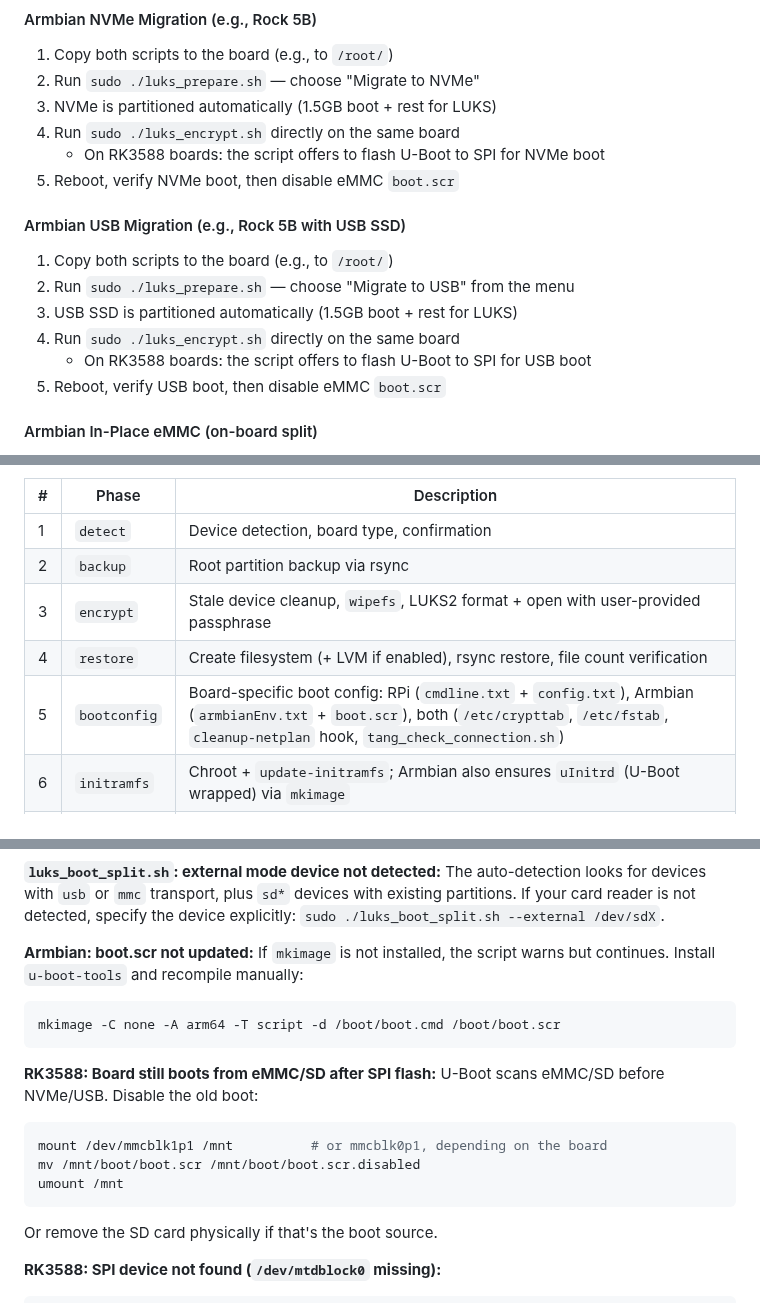
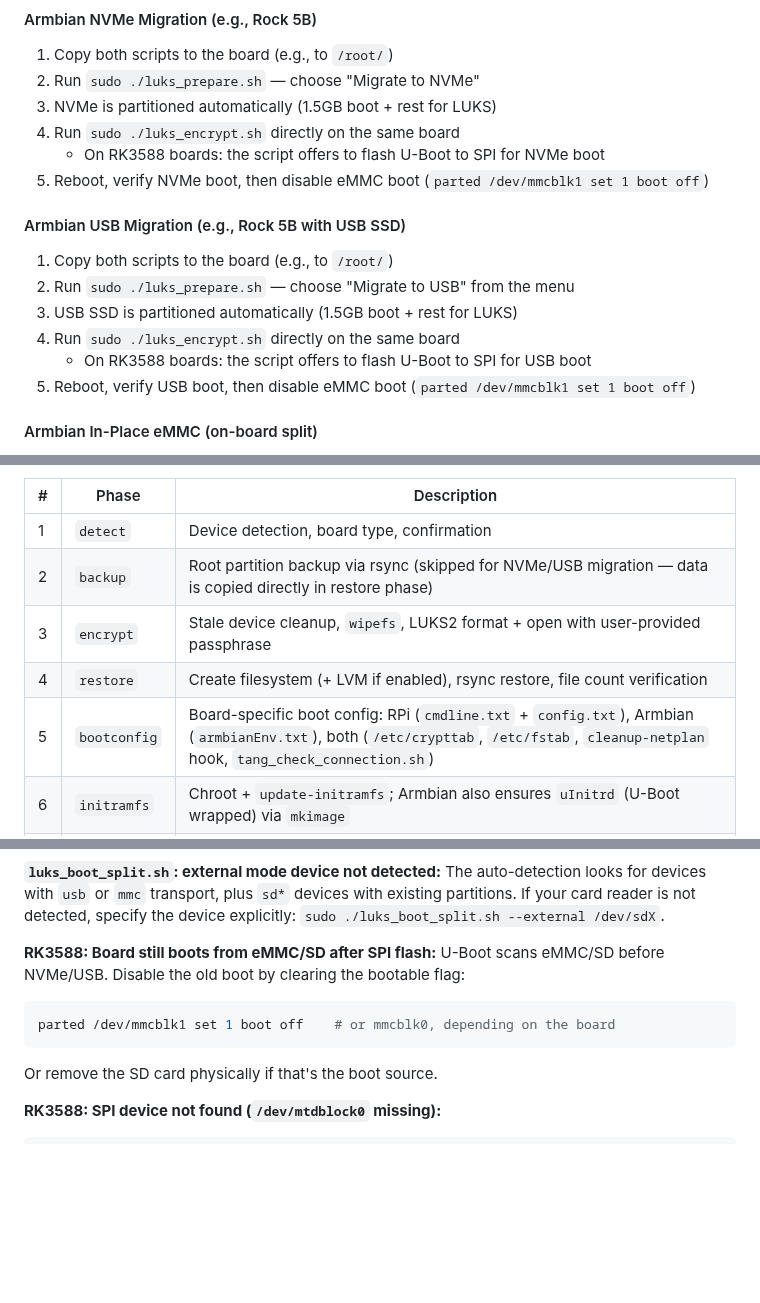
Before and after one commit to vroomfondel/sbcstuff, a Markdown page: README.md, 3 parts joined by grey strips. Rendered like a GitHub page; blank space fills up the shorter version.

````diff
--- a/README.md
+++ b/README.md
@@ -89,7 +89,7 @@ partition → LUKS → /dev/mapper/rootfs (ext4)
 3. NVMe is partitioned automatically (1.5GB boot + rest for LUKS)
 4. Run `sudo ./luks_encrypt.sh` directly on the same board
    - On RK3588 boards: the script offers to flash U-Boot to SPI for NVMe boot
-5. Reboot, verify NVMe boot, then disable eMMC `boot.scr`
+5. Reboot, verify NVMe boot, then disable eMMC boot (`parted /dev/mmcblk1 set 1 boot off`)
 
 #### Armbian USB Migration (e.g., Rock 5B with USB SSD)
 
@@ -98,7 +98,7 @@ partition → LUKS → /dev/mapper/rootfs (ext4)
 3. USB SSD is partitioned automatically (1.5GB boot + rest for LUKS)
 4. Run `sudo ./luks_encrypt.sh` directly on the same board
    - On RK3588 boards: the script offers to flash U-Boot to SPI for USB boot
-5. Reboot, verify USB boot, then disable eMMC `boot.scr`
+5. Reboot, verify USB boot, then disable eMMC boot (`parted /dev/mmcblk1 set 1 boot off`)
 
 #### Armbian In-Place eMMC (on-board split)
 
@@ -303,10 +303,10 @@ The script is organized into 8 resumable phases. Each phase is gated — when us
 | # | Phase | Description |
 |---|-------|-------------|
 | 1 | `detect` | Device detection, board type, confirmation |
-| 2 | `backup` | Root partition backup via rsync |
+| 2 | `backup` | Root partition backup via rsync (skipped for NVMe/USB migration — data is copied directly in restore phase) |
 | 3 | `encrypt` | Stale device cleanup, `wipefs`, LUKS2 format + open with user-provided passphrase |
 | 4 | `restore` | Create filesystem (+ LVM if enabled), rsync restore, file count verification |
-| 5 | `bootconfig` | Board-specific boot config: RPi (`cmdline.txt` + `config.txt`), Armbian (`armbianEnv.txt` + `boot.scr`), both (`/etc/crypttab`, `/etc/fstab`, `cleanup-netplan` hook, `tang_check_connection.sh`) |
+| 5 | `bootconfig` | Board-specific boot config: RPi (`cmdline.txt` + `config.txt`), Armbian (`armbianEnv.txt`), both (`/etc/crypttab`, `/etc/fstab`, `cleanup-netplan` hook, `tang_check_connection.sh`) |
 | 6 | `initramfs` | Chroot + `update-initramfs`; Armbian also ensures `uInitrd` (U-Boot wrapped) via `mkimage` |
 | 7 | `clevis` | Clevis/Tang SSS binding (prompts for LUKS passphrase if not already available) |
 | 8 | `verify` | Verification (clevis bindings, initramfs hooks), cleanup, SPI U-Boot flash (RK3588 NVMe/USB migration) |
@@ -450,18 +450,10 @@ initramfs-tools `run_scripts()` sources the ORDER file, which calls scripts as s
 **`luks_boot_split.sh`: external mode device not detected:**
 The auto-detection looks for devices with `usb` or `mmc` transport, plus `sd*` devices with existing partitions. If your card reader is not detected, specify the device explicitly: `sudo ./luks_boot_split.sh --external /dev/sdX`.
 
-**Armbian: boot.scr not updated:**
-If `mkimage` is not installed, the script warns but continues. Install `u-boot-tools` and recompile manually:
+**RK3588: Board still boots from eMMC/SD after SPI flash:**
+U-Boot scans eMMC/SD before NVMe/USB. Disable the old boot by clearing the bootable flag:
 ```bash
-mkimage -C none -A arm64 -T script -d /boot/boot.cmd /boot/boot.scr
-```
-
-**RK3588: Board still boots from eMMC/SD after SPI flash:**
-U-Boot scans eMMC/SD before NVMe/USB. Disable the old boot:
-```bash
-mount /dev/mmcblk1p1 /mnt          # or mmcblk0p1, depending on the board
-mv /mnt/boot/boot.scr /mnt/boot/boot.scr.disabled
-umount /mnt
+parted /dev/mmcblk1 set 1 boot off    # or mmcblk0, depending on the board
 ```
 Or remove the SD card physically if that's the boot source.
 
````
Also changed, not shown: other parts of README.md (+33 -5 lines), README_ROCKCHIP_5b.md (+8 -9 lines), Bildschirmfoto_2026-02-14_19-57-07_blurred.png (added), Bildschirmfoto_2026-02-14_19-57-42_blurred.png (added), Bildschirmfoto_2026-02-14_20-02-22_blurred.png (added), Bildschirmfoto_2026-02-14_20-09-57_blurred.png (added), Bildschirmfoto_2026-02-14_20-13-06_blurred.png (added), Bildschirmfoto_2026-02-14_20-13-28_blurred.png (added), 4 other files.
